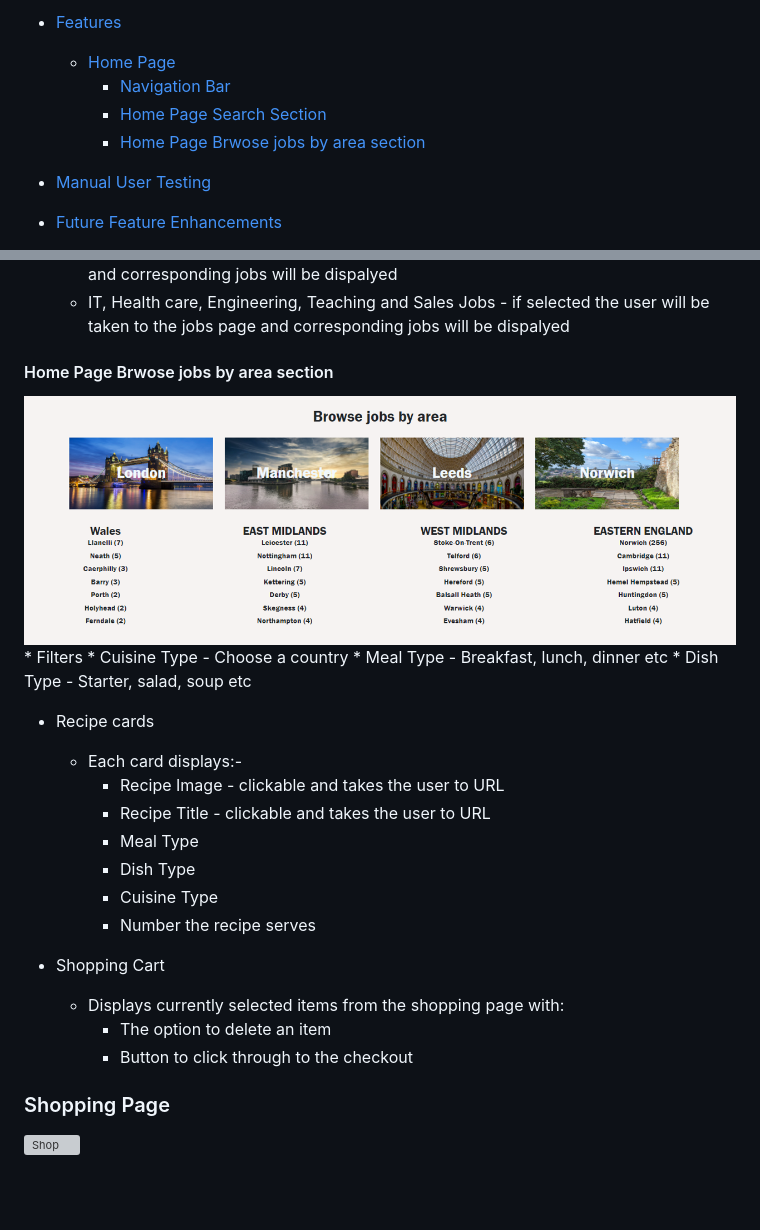
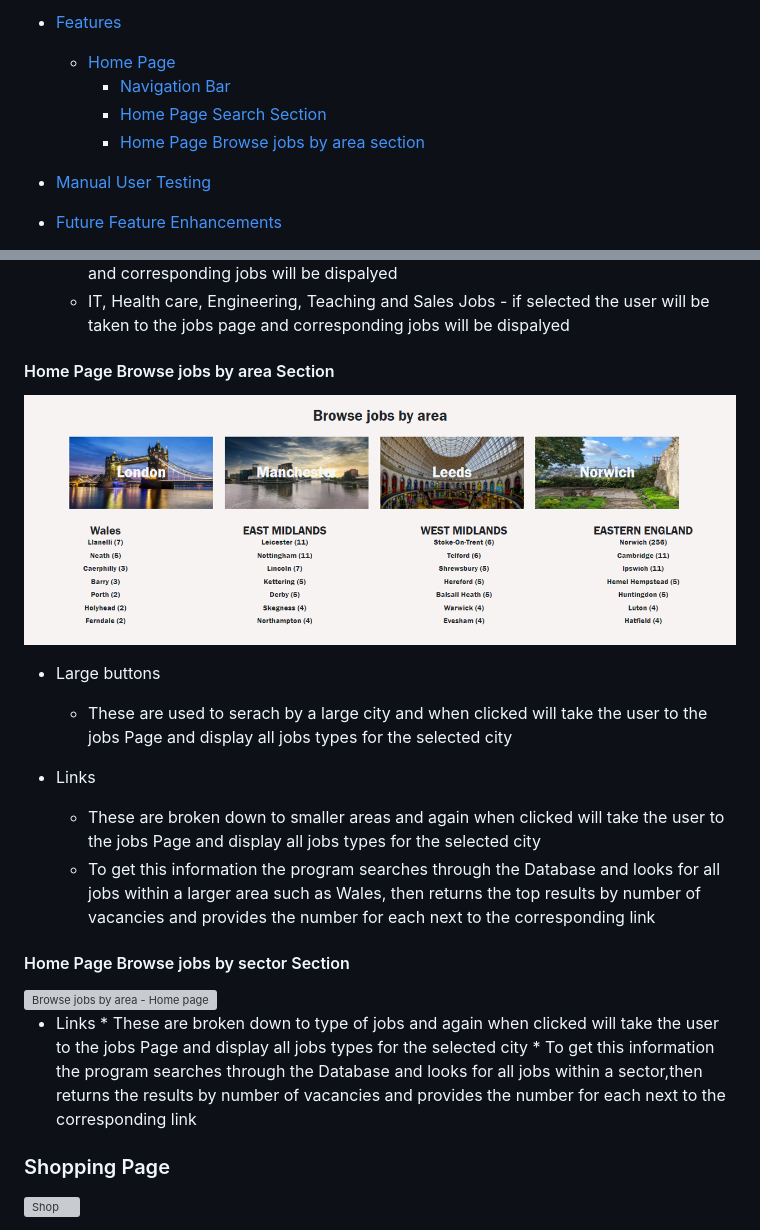
Before and after one commit to Andu7789/Jobsite, a Markdown page: ReadMe.md, 2 parts joined by grey strips. GitHub-like rendering; blank space fills up the shorter version; grey boxes are pictures that could not be loaded.

```diff
--- a/ReadMe.md
+++ b/ReadMe.md
@@ -20,7 +20,7 @@ This site was created to contiune my self learning and to teach myself how to us
     * [Home Page](#Home-Page)
         * [Navigation Bar](#Navigation-Bar)
         * [Home Page Search Section](#Home-Page-Search-Section)
-        * [Home Page Brwose jobs by area section](#Home-Page-Brwose-jobs-by-area-section)
+        * [Home Page Browse jobs by area section](#Home-Page-Brwose-jobs-by-area-section)
 
 * [Manual User Testing](#Manual-User-Testing)
 * [Future Feature Enhancements](#Future-Feature-Enhancements)
@@ -104,26 +103,25 @@ Apply Page
     * Full time jobs and Part time jobs - if selected the user will be taken to the jobs page and corresponding jobs will be dispalyed
     * IT, Health care, Engineering, Teaching and Sales Jobs - if selected the user will be taken to the jobs page and corresponding jobs will be dispalyed
 
-#### Home Page Brwose jobs by area section
+#### Home Page Browse jobs by area Section
   <img src="Assets/Screenshots/Browse jobs by area - Home page.png" alt="Browse jobs by area - Home page">
-  * Filters
-    * Cuisine Type - Choose a country
-    * Meal Type - Breakfast, lunch, dinner etc
-    * Dish Type - Starter, salad, soup etc
 
-  * Recipe cards
-    * Each card displays:-
-        * Recipe Image - clickable and takes the user to URL
-        * Recipe Title - clickable and takes the user to URL
-        * Meal Type
-        * Dish Type
-        * Cuisine Type
-        * Number the recipe serves
 
-  * Shopping Cart
-    * Displays currently selected items from the shopping page with:
-        * The option to delete an item
-        * Button to click through to the checkout
+  * Large buttons
+    * These are used to serach by a large city and when clicked will take the user to the jobs Page and display all jobs types for the selected city
+
+  * Links
+    * These are broken down to smaller areas and again when clicked will take the user to the jobs Page and display all jobs types for the selected city
+    * To get this information the program searches through the Database and looks for all jobs within a larger area such as Wales, then returns the top results by number of vacancies and provides the number for each next to the corresponding link
+
+#### Home Page Browse jobs by sector Section
+  <img src="Assets/Screenshots/Browse jobs by sector - Home page.png" alt="Browse jobs by area - Home page">
+
+   * Links
+    * These are broken down to type of jobs and again when clicked will take the user to the jobs Page and display all jobs types for the selected city
+    * To get this information the program searches through the Database and looks for all jobs within a sector,then returns the results by number of vacancies and provides the number for each next to the corresponding link
+
+
 
 ### Shopping Page
   <img src="Assets/Screen Shots/Shop.png" alt="Shop">
```
Also changed, not shown: other parts of ReadMe.md (+0 -1 lines), Assets/Screenshots/Browse jobs by sector- Home page.png (added).
